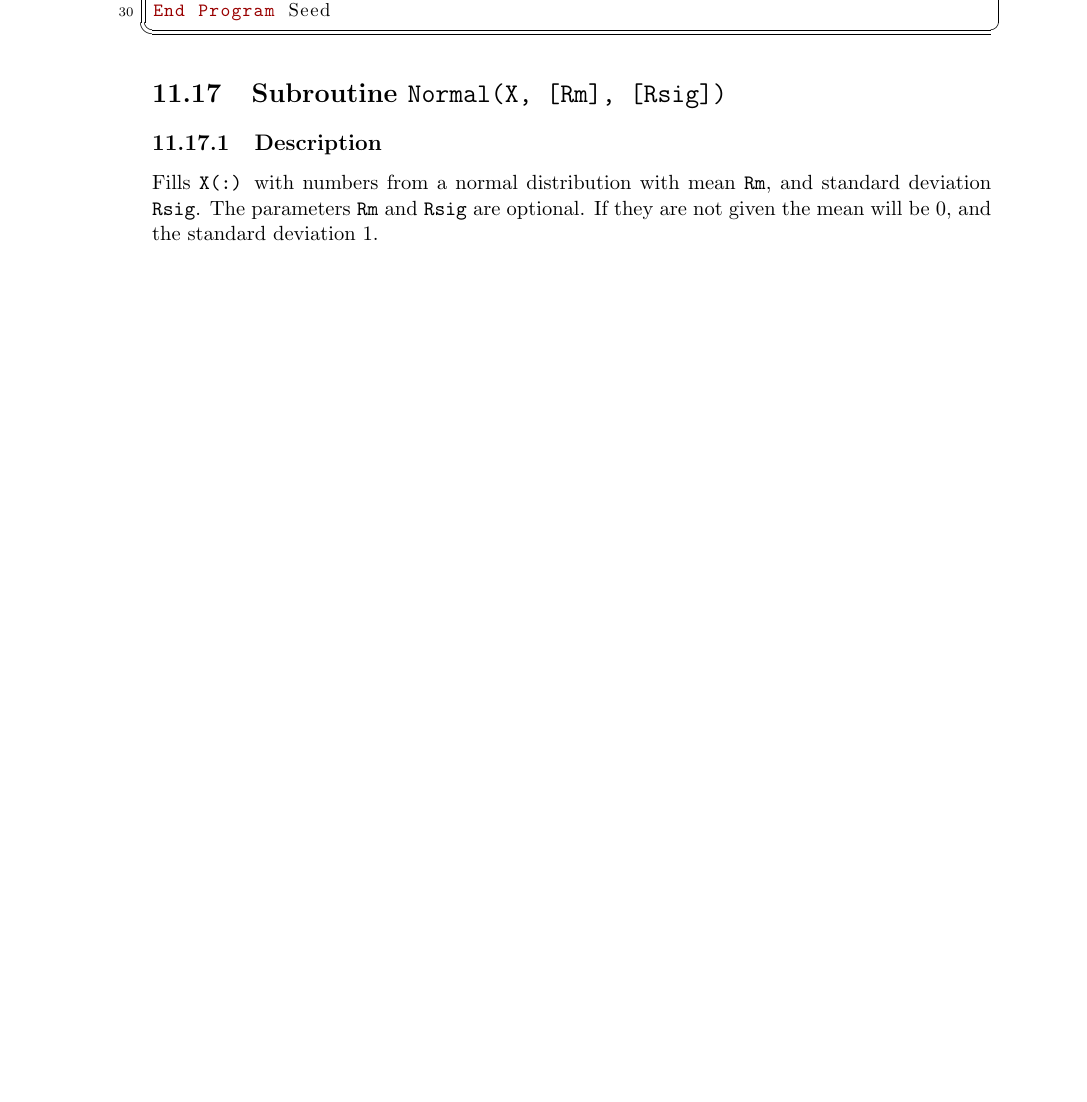
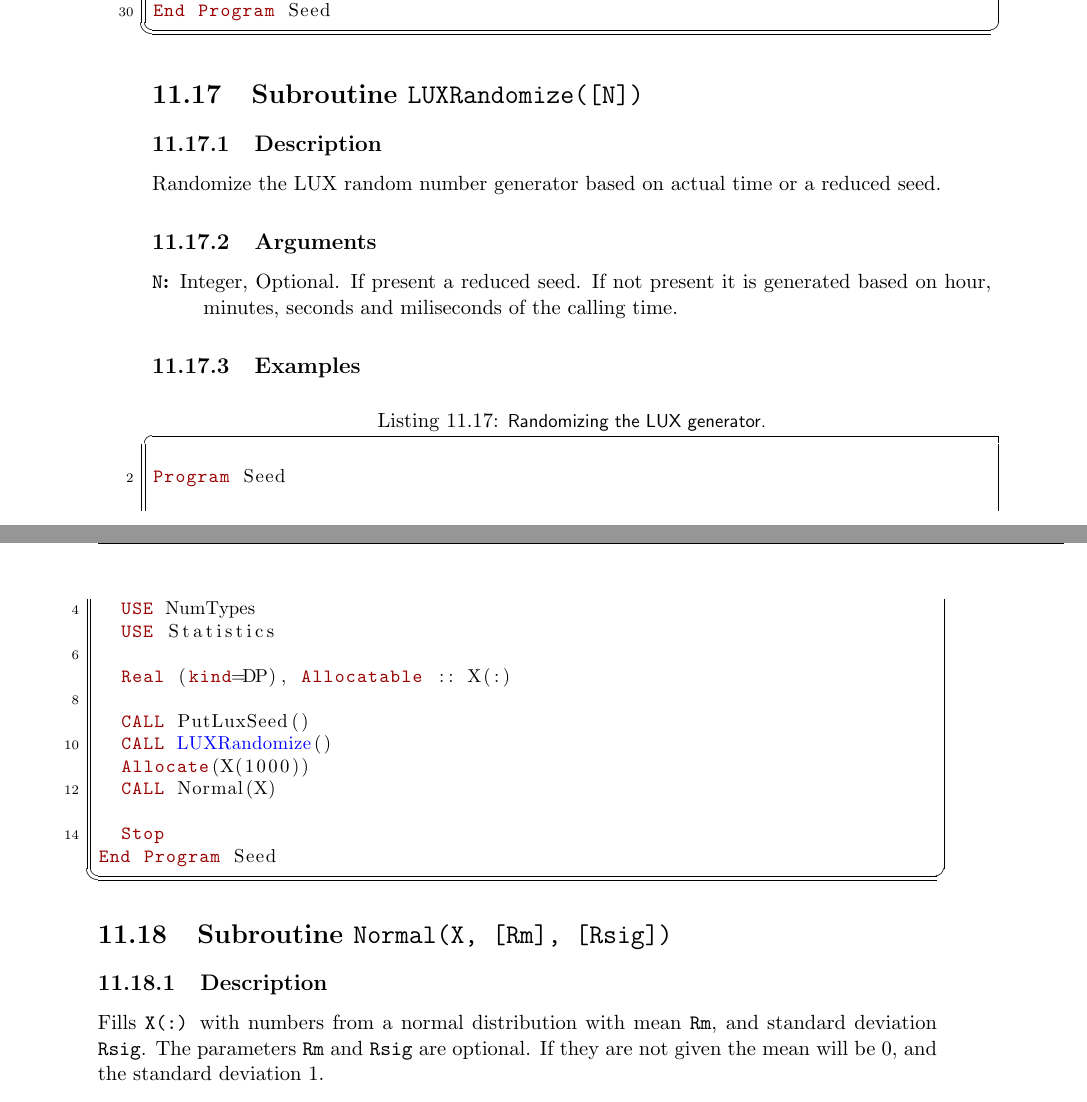
Before and after one commit to ramos/afnl, a LaTeX thesis (doc/lib.tex, which reads doc/statistics.tex): part of page 120 of 188 before the commit and two parts of pages 120 and 121 of 190 after it, the two joined at a grey line, cut so that both start at the same text, the shorter picture padded with empty space. Compiled offline with pdfLaTeX.

Commit message:
Added "reduced seeding" for the LUX random number generator.

```diff
--- a/doc/statistics.tex
+++ b/doc/statistics.tex
@@ -1044,6 +1044,46 @@ Program Seed
 End Program Seed
 \end{lstlisting}
 
+\section{Subroutine \texttt{LUXRandomize([N])}}
+\index{LUXRandomize@Subroutine \texttt{LUXRandomize(N)}}
+
+\subsection{Description}
+
+Randomize the LUX random number generator based on actual time or a
+reduced seed.
+
+\subsection{Arguments}
+
+\begin{description}
+\item[\texttt{N}:] Integer, Optional. If present a reduced seed. If
+  not present it is generated based on hour, minutes, seconds and
+  miliseconds of the calling time.
+\end{description}
+
+\subsection{Examples}
+
+\begin{lstlisting}[emph=LUXRandomize,
+                   emphstyle=\color{blue},
+                   frame=trBL,
+                   caption=Randomizing the LUX generator.,
+                   label=luxrandomize]
+
+Program Seed
+
+  USE NumTypes
+  USE Statistics
+
+  Real (kind=DP), Allocatable :: X(:)
+
+  CALL PutLuxSeed()
+  CALL LUXRandomize()
+  Allocate(X(1000))
+  CALL Normal(X)
+
+  Stop
+End Program Seed
+\end{lstlisting}
+
 
 \section{Subroutine \texttt{Normal(X, [Rm], [Rsig])}}
 \index{Normal@Subroutine \texttt{Normal(X, [Rm], [Rsig])}}
```
Also changed, not shown: doc/lib.pdf, 1 other file.
